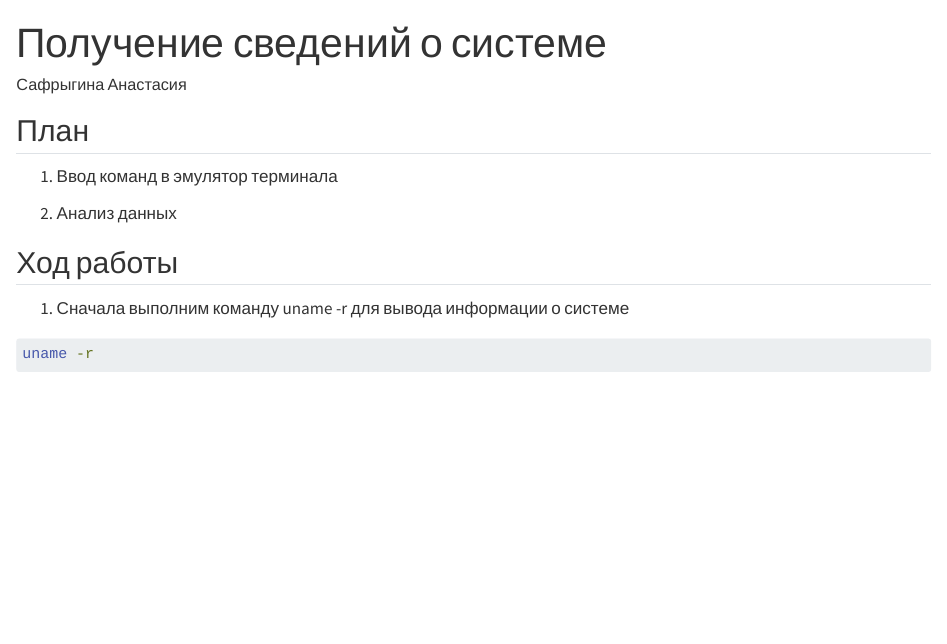
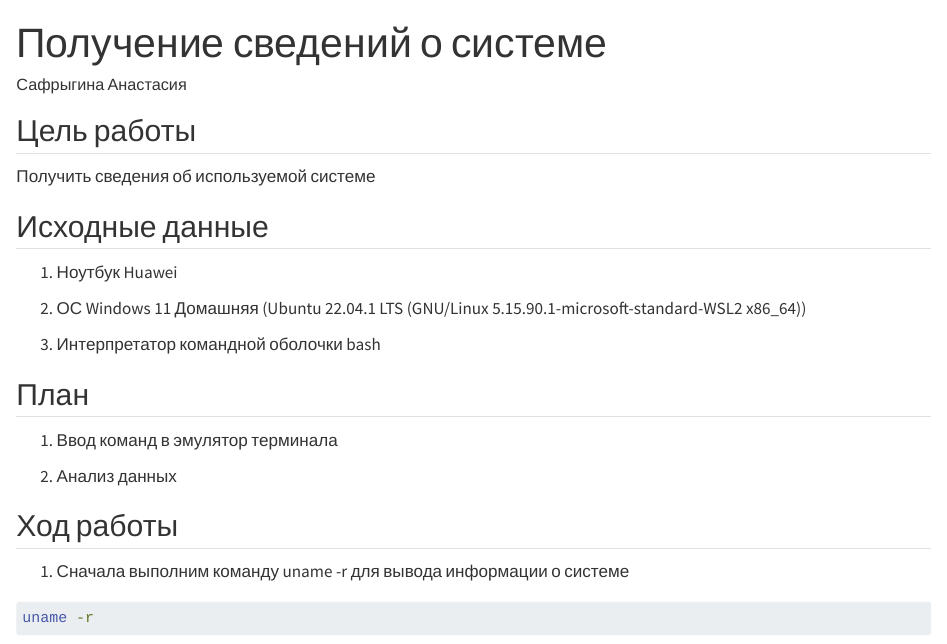
Before and after one commit to soplyashka/Auth-and-protect-systems, a Quarto document (lab1/lab1.qmd): the page in a window 1100 px wide, from its top. Rendered offline with R 4.5, knitr and Pandoc in place of Quarto, with nearby package versions; drawn as R Markdown's standard HTML page in place of the format the file asks for.

Commit message:
edit lab1

```diff
--- a/lab1/lab1.qmd
+++ b/lab1/lab1.qmd
@@ -3,11 +3,21 @@ title: "Получение сведений о системе"
 author: Сафрыгина Анастасия
 format:
     md:
-        output-file: readme.md
+        output-file: README.md
 engine: knitr
 ---
 
+## Цель работы
 
+Получить сведения об используемой системе
+
+## Исходные данные
+
+1. Ноутбук Huawei
+
+2. ОС Windows 11 Домашняя (Ubuntu 22.04.1 LTS (GNU/Linux 5.15.90.1-microsoft-standard-WSL2 x86_64))
+
+3. Интерпретатор командной оболочки bash
 
 ## План
 
```
Also changed, not shown: lab1/README.md.
